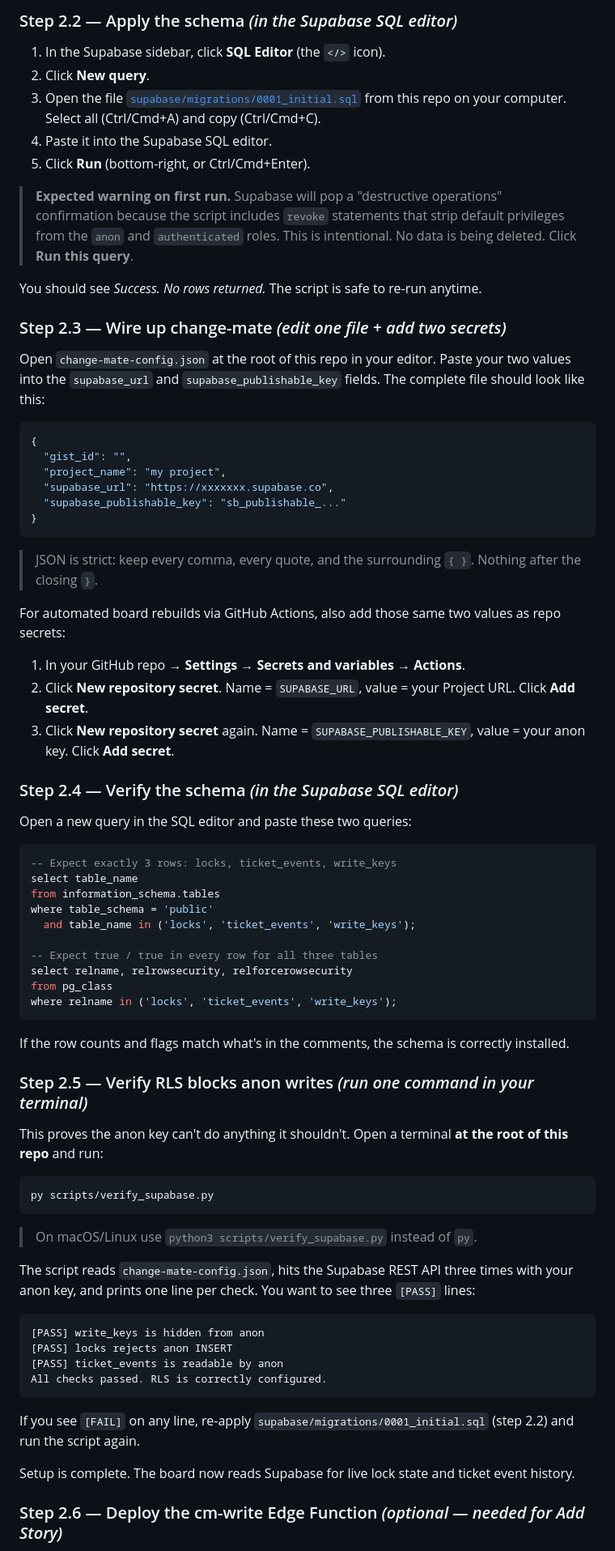
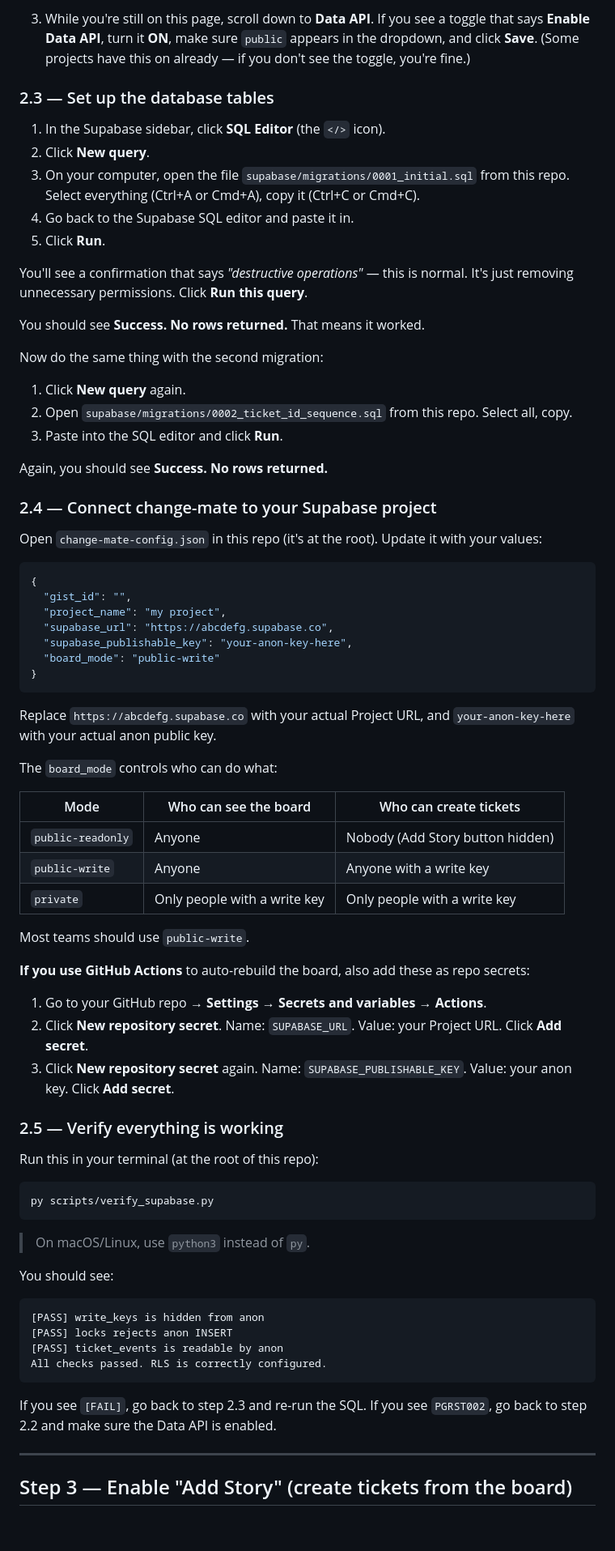
Before and after one commit to allavallc/change-mate, a Markdown page: SETUP.md, the part around one of its changes. Shown at 81% size. Drawn GitHub-style; blank space fills up the shorter version.

````diff
--- a/SETUP.md
+++ b/SETUP.md
@@ -66,67 +69,69 @@ Netlify / Vercel work too — point them at the repo root and deploy as a static
 
-### Step 2.2 — Apply the schema *(in the Supabase SQL editor)*
+3. While you're still on this page, scroll down to **Data API**. If you see a toggle that says **Enable Data API**, turn it **ON**, make sure `public` appears in the dropdown, and click **Save**. (Some projects have this on already — if you don't see the toggle, you're fine.)
+
+### 2.3 — Set up the database tables
 
 1. In the Supabase sidebar, click **SQL Editor** (the `</>` icon).
 2. Click **New query**.
-3. Open the file [`supabase/migrations/0001_initial.sql`](supabase/migrations/0001_initial.sql) from this repo on your computer. Select all (Ctrl/Cmd+A) and copy (Ctrl/Cmd+C).
-4. Paste it into the Supabase SQL editor.
-5. Click **Run** (bottom-right, or Ctrl/Cmd+Enter).
+3. On your computer, open the file `supabase/migrations/0001_initial.sql` from this repo. Select everything (Ctrl+A or Cmd+A), copy it (Ctrl+C or Cmd+C).
+4. Go back to the Supabase SQL editor and paste it in.
+5. Click **Run**.
 
-> **Expected warning on first run.** Supabase will pop a "destructive operations" confirmation because the script includes `revoke` statements that strip default privileges from the `anon` and `authenticated` roles. This is intentional. No data is being deleted. Click **Run this query**.
+You'll see a confirmation that says *"destructive operations"* — this is normal. It's just removing unnecessary permissions. Click **Run this query**.
 
-You should see *Success. No rows returned.* The script is safe to re-run anytime.
+You should see **Success. No rows returned.** That means it worked.
 
-### Step 2.3 — Wire up change-mate *(edit one file + add two secrets)*
+Now do the same thing with the second migration:
 
-Open `change-mate-config.json` at the root of this repo in your editor. Paste your two values into the `supabase_url` and `supabase_publishable_key` fields. The complete file should look like this:
+1. Click **New query** again.
+2. Open `supabase/migrations/0002_ticket_id_sequence.sql` from this repo. Select all, copy.
+3. Paste into the SQL editor and click **Run**.
+
+Again, you should see **Success. No rows returned.**
+
+### 2.4 — Connect change-mate to your Supabase project
+
+Open `change-mate-config.json` in this repo (it's at the root). Update it with your values:
 
 ```json
 {
   "gist_id": "",
   "project_name": "my project",
-  "supabase_url": "https://xxxxxxx.supabase.co",
-  "supabase_publishable_key": "sb_publishable_..."
+  "supabase_url": "https://abcdefg.supabase.co",
+  "supabase_publishable_key": "your-anon-key-here",
+  "board_mode": "public-write"
 }
 ```
 
-> JSON is strict: keep every comma, every quote, and the surrounding `{ }`. Nothing after the closing `}`.
+Replace `https://abcdefg.supabase.co` with your actual Project URL, and `your-anon-key-here` with your actual anon public key.
 
-For automated board rebuilds via GitHub Actions, also add those same two values as repo secrets:
+The `board_mode` controls who can do what:
 
-1. In your GitHub repo → **Settings → Secrets and variables → Actions**.
-2. Click **New repository secret**. Name = `SUPABASE_URL`, value = your Project URL. Click **Add secret**.
-3. Click **New repository secret** again. Name = `SUPABASE_PUBLISHABLE_KEY`, value = your anon key. Click **Add secret**.
+| Mode | Who can see the board | Who can create tickets |
+|---|---|---|
+| `public-readonly` | Anyone | Nobody (Add Story button hidden) |
+| `public-write` | Anyone | Anyone with a write key |
+| `private` | Only people with a write key | Only people with a write key |
 
-### Step 2.4 — Verify the schema *(in the Supabase SQL editor)*
+Most teams should use `public-write`.
 
-Open a new query in the SQL editor and paste these two queries:
+**If you use GitHub Actions** to auto-rebuild the board, also add these as repo secrets:
 
-```sql
--- Expect exactly 3 rows: locks, ticket_events, write_keys
-select table_name
-from information_schema.tables
-where table_schema = 'public'
-  and table_name in ('locks', 'ticket_events', 'write_keys');
+1. Go to your GitHub repo → **Settings → Secrets and variables → Actions**.
+2. Click **New repository secret**. Name: `SUPABASE_URL`. Value: your Project URL. Click **Add secret**.
+3. Click **New repository secret** again. Name: `SUPABASE_PUBLISHABLE_KEY`. Value: your anon key. Click **Add secret**.
 
--- Expect true / true in every row for all three tables
-select relname, relrowsecurity, relforcerowsecurity
-from pg_class
-where relname in ('locks', 'ticket_events', 'write_keys');
-```
+### 2.5 — Verify everything is working
 
-If the row counts and flags match what's in the comments, the schema is correctly installed.
-
-### Step 2.5 — Verify RLS blocks anon writes *(run one command in your terminal)*
-
-This proves the anon key can't do anything it shouldn't. Open a terminal **at the root of this repo** and run:
+Run this in your terminal (at the root of this repo):
 
 ```bash
 py scripts/verify_supabase.py
 ```
 
-> On macOS/Linux use `python3 scripts/verify_supabase.py` instead of `py`.
+> On macOS/Linux, use `python3` instead of `py`.
 
-The script reads `change-mate-config.json`, hits the Supabase REST API three times with your anon key, and prints one line per check. You want to see three `[PASS]` lines:
+You should see:
 
 ```
 [PASS] write_keys is hidden from anon
@@ -135,9 +140,9 @@ The script reads `change-mate-config.json`, hits the Supabase REST API three tim
 All checks passed. RLS is correctly configured.
 ```
 
-If you see `[FAIL]` on any line, re-apply `supabase/migrations/0001_initial.sql` (step 2.2) and run the script again.
+If you see `[FAIL]`, go back to step 2.3 and re-run the SQL. If you see `PGRST002`, go back to step 2.2 and make sure the Data API is enabled.
 
-Setup is complete. The board now reads Supabase for live lock state and ticket event history.
+---
 
-### Step 2.6 — Deploy the cm-write Edge Function *(optional — needed for Add Story)*
+## Step 3 — Enable "Add Story" (create tickets from the board)
 
````
Also changed, not shown: other parts of SETUP.md (+126 -144 lines).
